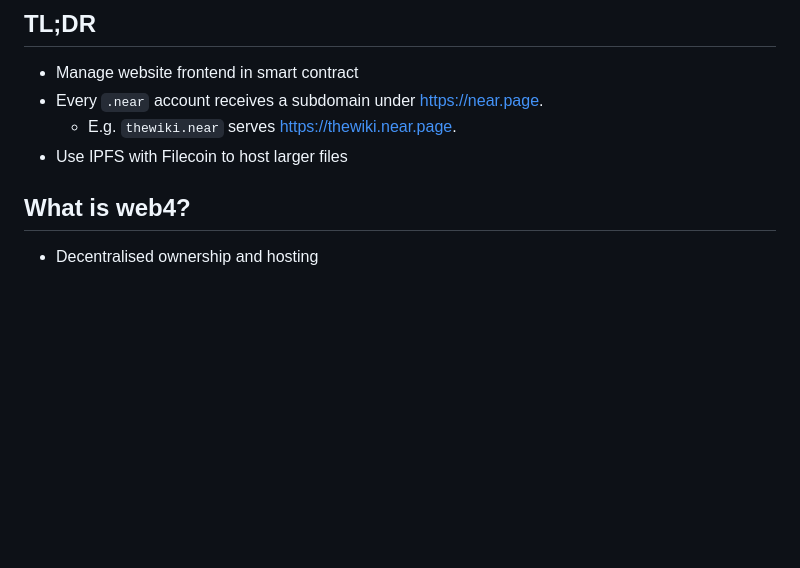
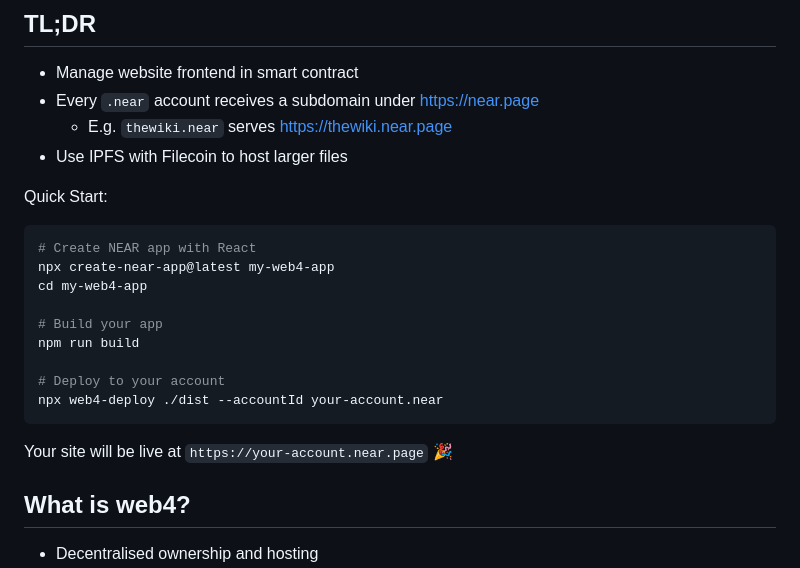
Before and after one commit to vgrichina/web4, a Markdown page: README.md, the part around the change. GitHub-like rendering; blank space fills up the shorter version.

Commit message:
feat: Add quick start guide to TL;DR section in README

````diff
--- a/README.md
+++ b/README.md
@@ -5,9 +5,24 @@
 ## TL;DR
 
 * Manage website frontend in smart contract
-* Every `.near` account receives a subdomain under [https://near.page](https://near.page).
-    * E.g. `thewiki.near` serves [https://thewiki.near.page](https://thewiki.near.page).
+* Every `.near` account receives a subdomain under [https://near.page](https://near.page)
+    * E.g. `thewiki.near` serves [https://thewiki.near.page](https://thewiki.near.page)
 * Use IPFS with Filecoin to host larger files
+
+Quick Start:
+```bash
+# Create NEAR app with React
+npx create-near-app@latest my-web4-app
+cd my-web4-app
+
+# Build your app
+npm run build
+
+# Deploy to your account
+npx web4-deploy ./dist --accountId your-account.near
+```
+
+Your site will be live at `https://your-account.near.page` 🎉
 
 ## What is web4?
 
````
